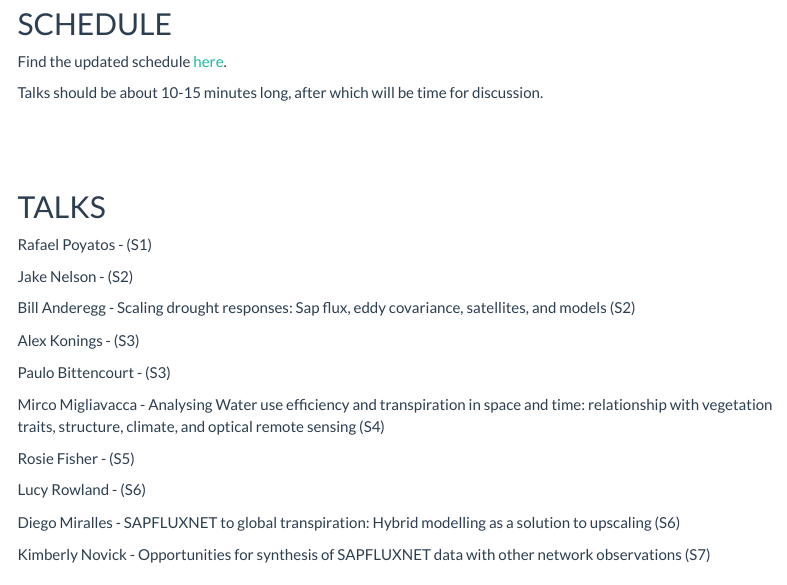
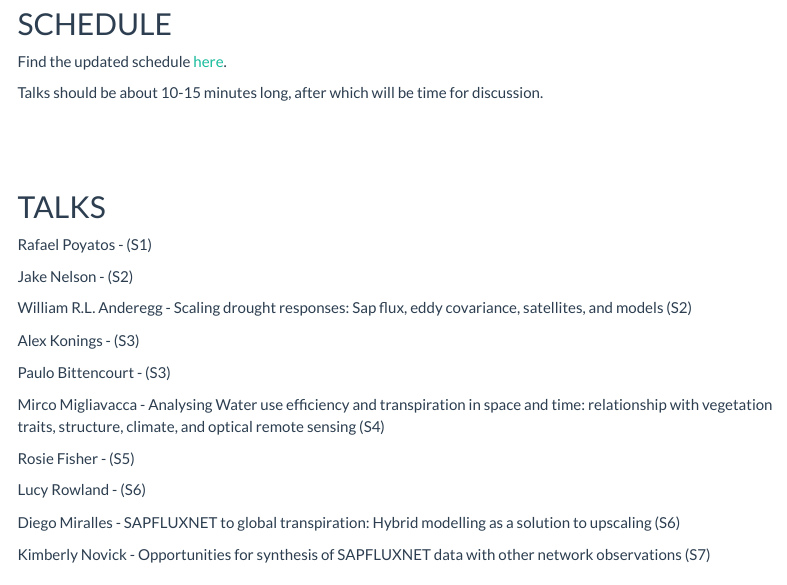
Before and after one commit to vflo/FES_workshop_web, an R Markdown document (schedule.Rmd): the page in a window 1100 px wide, from 90 px down. Rendered offline with R 4.5, knitr and Pandoc, with nearby package versions; menus at the side of the page are left out.

Commit message:
names correction

```diff
--- a/schedule.Rmd
+++ b/schedule.Rmd
@@ -70,7 +70,7 @@
 
 <p>Rafael Poyatos - (S1)</p>
 <p>Jake Nelson - (S2)</p>
-<p>Bill Anderegg - Scaling drought responses: Sap flux, eddy covariance, satellites, and models (S2)</p>
+<p>William R.L. Anderegg - Scaling drought responses: Sap flux, eddy covariance, satellites, and models (S2)</p>
 <p>Alex Konings - (S3)</p>
 <p>Paulo Bittencourt - (S3)</p>
 <p>Mirco Migliavacca - Analysing Water use efficiency and transpiration in space and time: relationship with vegetation traits, structure, climate, and optical remote sensing (S4)</p>
```
Also changed, not shown: schedule/Q1.html, 3 other files.
